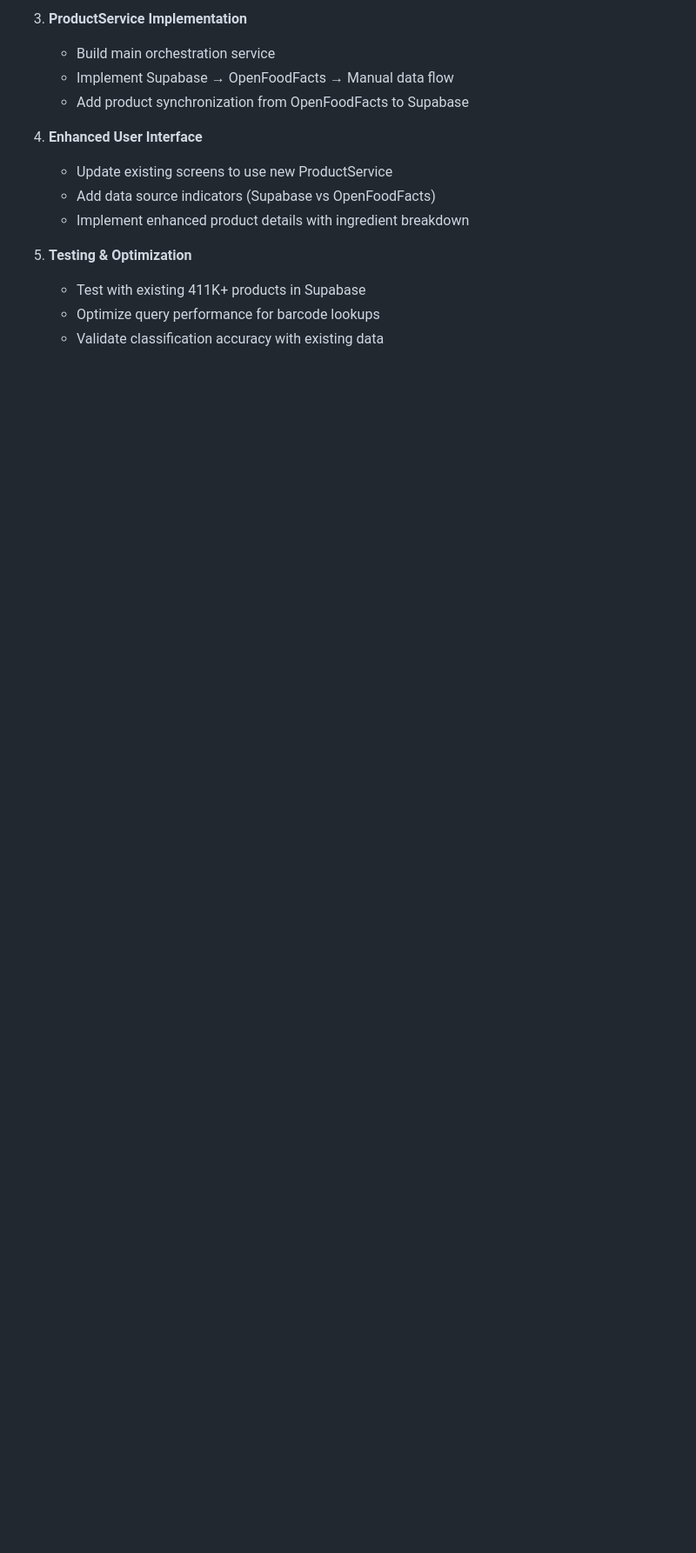
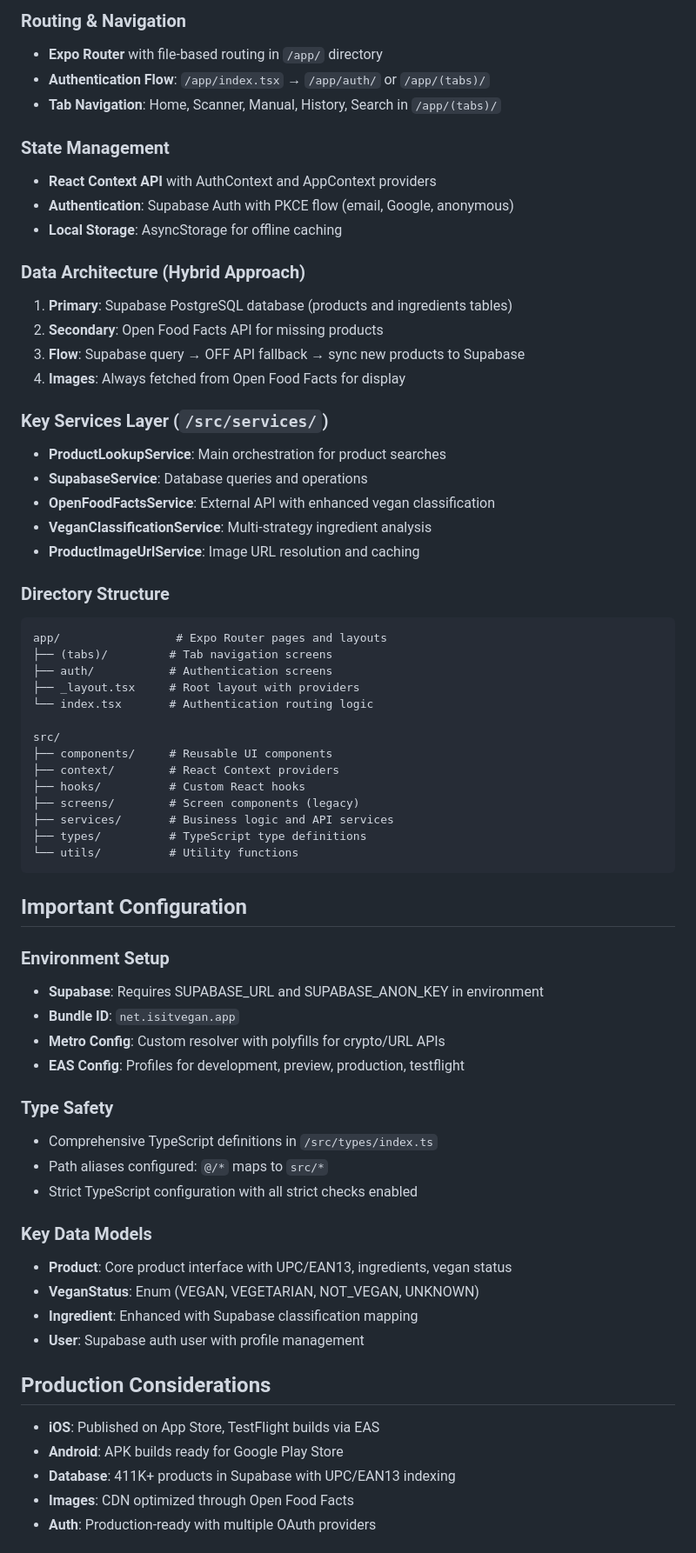
Before and after one commit to burggraf/iiv25, a Markdown page: CLAUDE.md, the part around one of its changes. Shown at 87% size. Rendered like a GitHub page; blank space fills up the shorter version.

````diff
--- a/CLAUDE.md
+++ b/CLAUDE.md
@@ -180,15 +53,77 @@ eas submit --platform all
 
-3. **ProductService Implementation**
-   - Build main orchestration service
-   - Implement Supabase → OpenFoodFacts → Manual data flow
-   - Add product synchronization from OpenFoodFacts to Supabase
+### Routing & Navigation
 
-4. **Enhanced User Interface**
-   - Update existing screens to use new ProductService
-   - Add data source indicators (Supabase vs OpenFoodFacts)
-   - Implement enhanced product details with ingredient breakdown
+- **Expo Router** with file-based routing in `/app/` directory
+- **Authentication Flow**: `/app/index.tsx` → `/app/auth/` or `/app/(tabs)/`
+- **Tab Navigation**: Home, Scanner, Manual, History, Search in `/app/(tabs)/`
 
-5. **Testing & Optimization**
-   - Test with existing 411K+ products in Supabase
-   - Optimize query performance for barcode lookups
-   - Validate classification accuracy with existing data
+### State Management
+
+- **React Context API** with AuthContext and AppContext providers
+- **Authentication**: Supabase Auth with PKCE flow (email, Google, anonymous)
+- **Local Storage**: AsyncStorage for offline caching
+
+### Data Architecture (Hybrid Approach)
+
+1. **Primary**: Supabase PostgreSQL database (products and ingredients tables)
+2. **Secondary**: Open Food Facts API for missing products
+3. **Flow**: Supabase query → OFF API fallback → sync new products to Supabase
+4. **Images**: Always fetched from Open Food Facts for display
+
+### Key Services Layer (`/src/services/`)
+
+- **ProductLookupService**: Main orchestration for product searches
+- **SupabaseService**: Database queries and operations
+- **OpenFoodFactsService**: External API with enhanced vegan classification
+- **VeganClassificationService**: Multi-strategy ingredient analysis
+- **ProductImageUrlService**: Image URL resolution and caching
+
+### Directory Structure
+
+```
+app/                 # Expo Router pages and layouts
+├── (tabs)/         # Tab navigation screens
+├── auth/           # Authentication screens
+├── _layout.tsx     # Root layout with providers
+└── index.tsx       # Authentication routing logic
+
+src/
+├── components/     # Reusable UI components
+├── context/        # React Context providers
+├── hooks/          # Custom React hooks
+├── screens/        # Screen components (legacy)
+├── services/       # Business logic and API services
+├── types/          # TypeScript type definitions
+└── utils/          # Utility functions
+```
+
+## Important Configuration
+
+### Environment Setup
+
+- **Supabase**: Requires SUPABASE_URL and SUPABASE_ANON_KEY in environment
+- **Bundle ID**: `net.isitvegan.app`
+- **Metro Config**: Custom resolver with polyfills for crypto/URL APIs
+- **EAS Config**: Profiles for development, preview, production, testflight
+
+### Type Safety
+
+- Comprehensive TypeScript definitions in `/src/types/index.ts`
+- Path aliases configured: `@/*` maps to `src/*`
+- Strict TypeScript configuration with all strict checks enabled
+
+### Key Data Models
+
+- **Product**: Core product interface with UPC/EAN13, ingredients, vegan status
+- **VeganStatus**: Enum (VEGAN, VEGETARIAN, NOT_VEGAN, UNKNOWN)
+- **Ingredient**: Enhanced with Supabase classification mapping
+- **User**: Supabase auth user with profile management
+
+## Production Considerations
+
+- **iOS**: Published on App Store, TestFlight builds via EAS
+- **Android**: APK builds ready for Google Play Store
+- **Database**: 411K+ products in Supabase with UPC/EAN13 indexing
+- **Images**: CDN optimized through Open Food Facts
+- **Auth**: Production-ready with multiple OAuth providers
+
````
Also changed, not shown: other parts of CLAUDE.md (+43 -163 lines).
